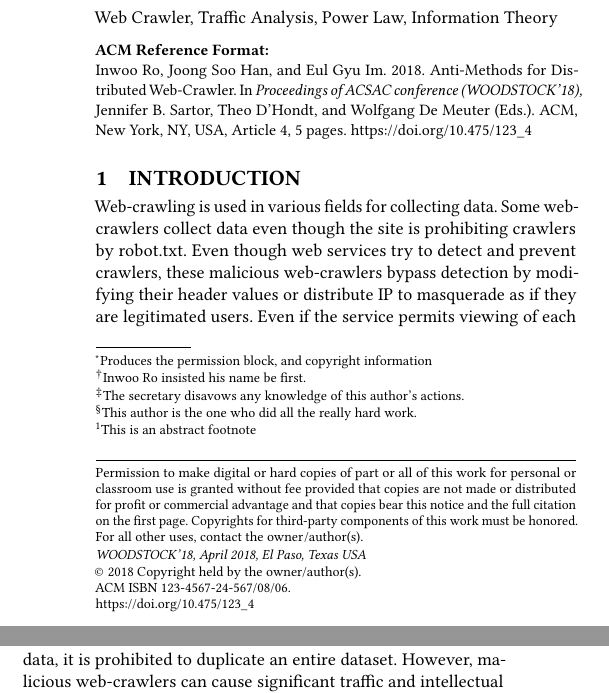
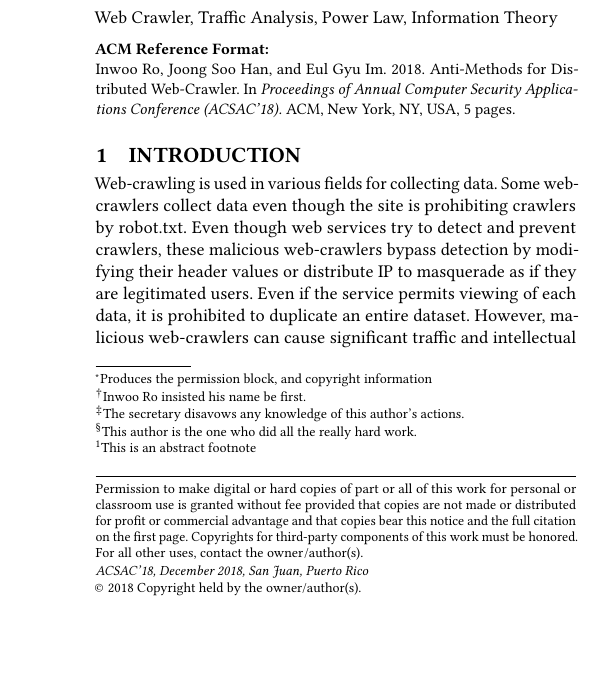
Before and after one commit to diemori/anti-crawler, a LaTeX paper (10_Writing/anti-web-crawler.tex): two parts of the columns of page 1 of 5 before the commit and part of one column of page 1 of 5 after it, the two joined at a grey line, cut so that both start at the same text, the shorter picture padded with empty space. Compiled offline with pdfLaTeX.

Commit message:
[mod] DOI, ISBN, acmConference, editor

```diff
--- a/10_Writing/anti-web-crawler.tex
+++ b/10_Writing/anti-web-crawler.tex
@@ -17,21 +17,18 @@
 
 
 % DOI
-\acmDOI{10.475/123_4}
+\acmDOI{}
 
 % ISBN
-\acmISBN{123-4567-24-567/08/06}
+\acmISBN{}
 
 %Conference
-\acmConference[WOODSTOCK'18]{ACSAC conference}{April 2018}{El Paso, Texas USA}
+\acmConference[ACSAC'18]{Annual Computer Security Applications Conference}{December 2018}{San Juan, Puerto Rico}
 \acmYear{2018}
 \copyrightyear{2018}
 
-\acmArticle{4}
+\acmArticle{}
 \acmPrice{15.00}
 
 % These commands are optional
 %\acmBooktitle{Transactions of the ACM Woodstock conference}
-\editor{Jennifer B. Sartor}
-\editor{Theo D'Hondt}
-\editor{Wolfgang De Meuter}
```
Also changed, not shown: 10_Writing/anti-web-crawler.pdf, 10_Writing/anti-web-crawler.tex (3 more changed lines).
